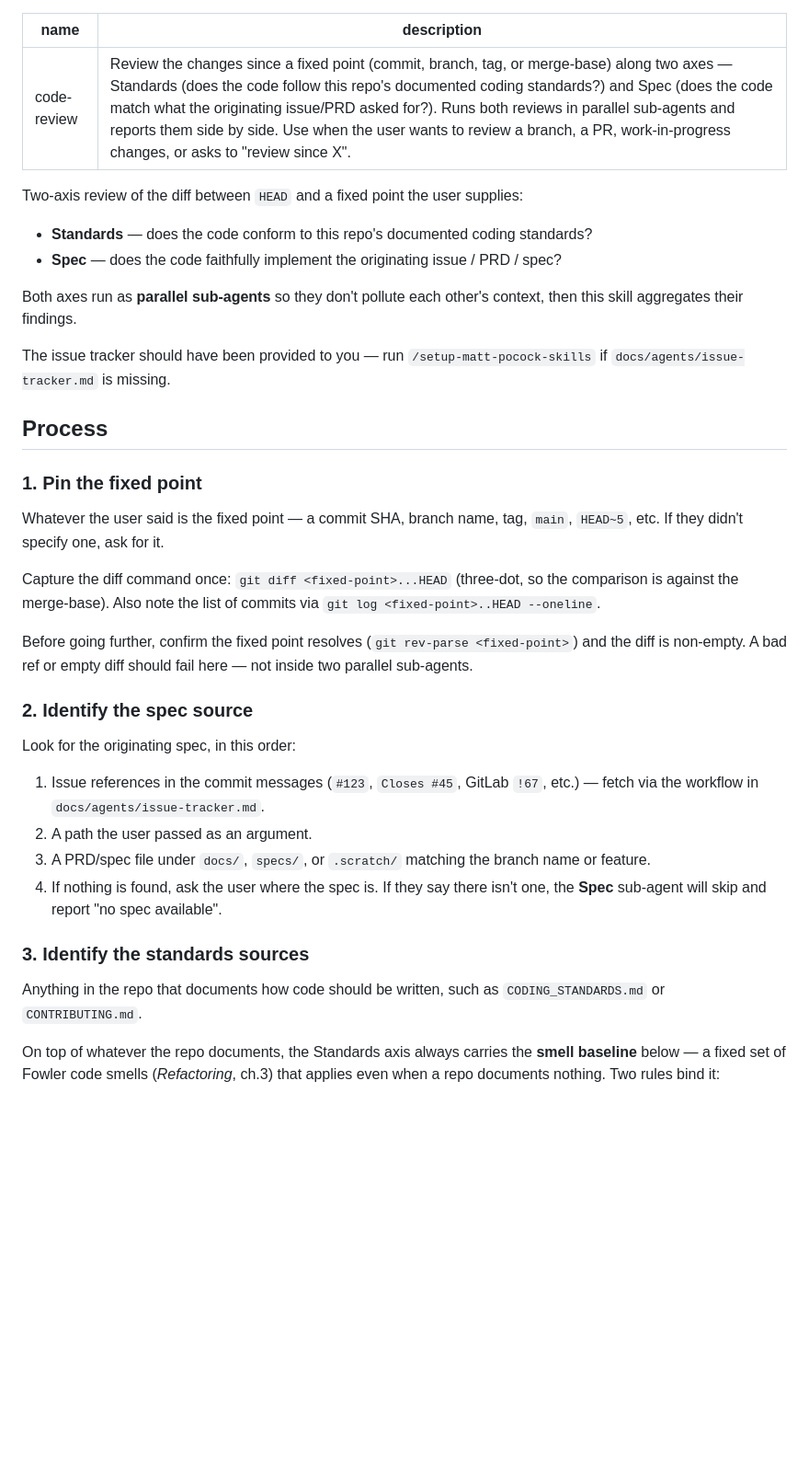
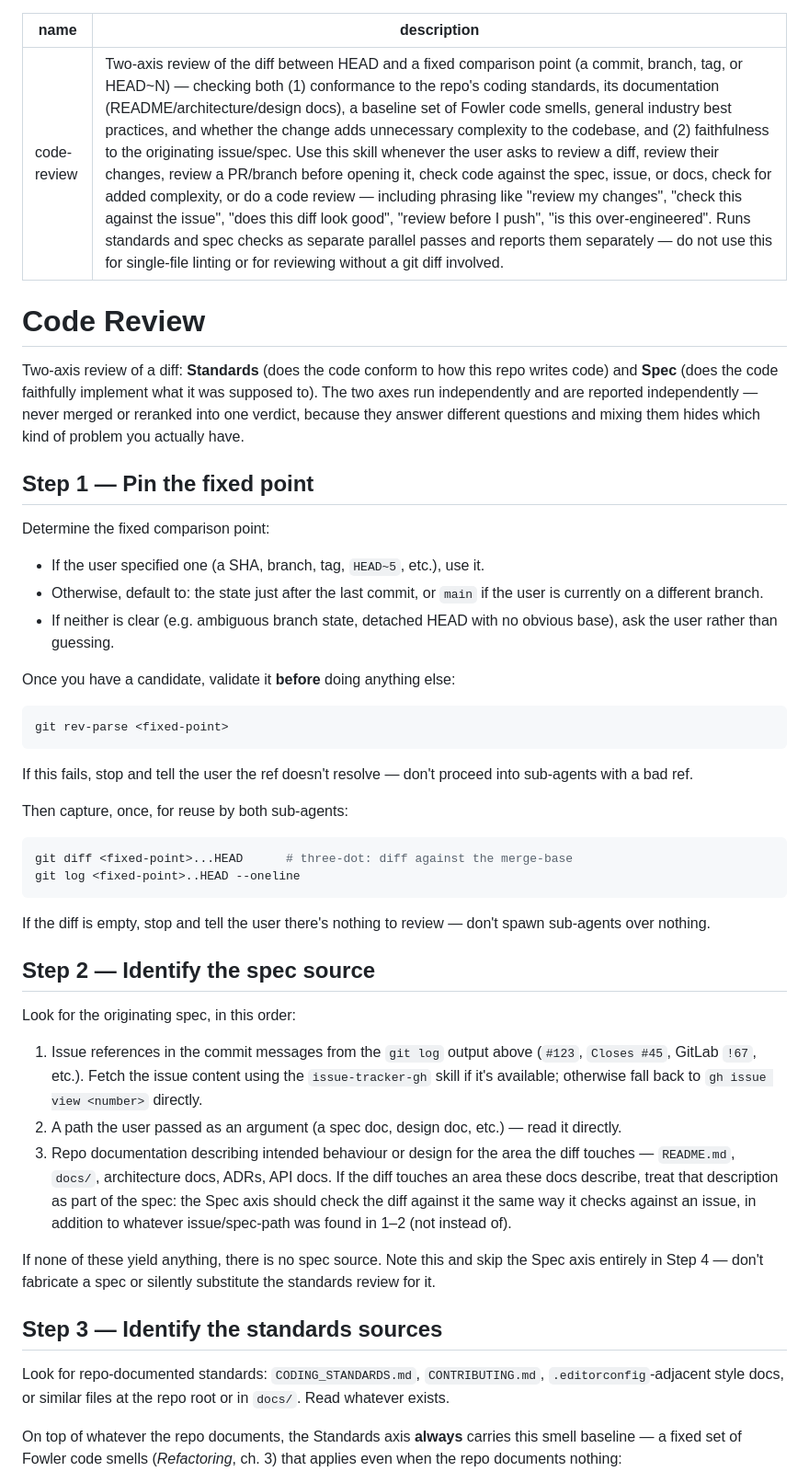
Before and after one commit to avinashankur/skills, a Markdown page: skills/code-review/SKILL.md, the part around one of its changes. Shown at 92% size. Drawn GitHub-style; blank space fills up the shorter version.

````diff
--- a/skills/code-review/SKILL.md
+++ b/skills/code-review/SKILL.md
@@ -1,39 +1,44 @@
 ---
 name: code-review
-description: Review the changes since a fixed point (commit, branch, tag, or merge-base) along two axes — Standards (does the code follow this repo's documented coding standards?) and Spec (does the code match what the originating issue/PRD asked for?). Runs both reviews in parallel sub-agents and reports them side by side. Use when the user wants to review a branch, a PR, work-in-progress changes, or asks to "review since X".
+description: Two-axis review of the diff between HEAD and a fixed comparison point (a commit, branch, tag, or HEAD~N) — checking both (1) conformance to the repo's coding standards, its documentation (README/architecture/design docs), a baseline set of Fowler code smells, general industry best practices, and whether the change adds unnecessary complexity to the codebase, and (2) faithfulness to the originating issue/spec. Use this skill whenever the user asks to review a diff, review their changes, review a PR/branch before opening it, check code against the spec, issue, or docs, check for added complexity, or do a code review — including phrasing like "review my changes", "check this against the issue", "does this diff look good", "review before I push", "is this over-engineered". Runs standards and spec checks as separate parallel passes and reports them separately — do not use this for single-file linting or for reviewing without a git diff involved.
 ---
 
-Two-axis review of the diff between `HEAD` and a fixed point the user supplies:
+# Code Review
 
-- **Standards** — does the code conform to this repo's documented coding standards?
-- **Spec** — does the code faithfully implement the originating issue / PRD / spec?
+Two-axis review of a diff: **Standards** (does the code conform to how this repo writes code) and **Spec** (does the code faithfully implement what it was supposed to). The two axes run independently and are reported independently — never merged or reranked into one verdict, because they answer different questions and mixing them hides which kind of problem you actually have.
 
-Both axes run as **parallel sub-agents** so they don't pollute each other's context, then this skill aggregates their findings.
+## Step 1 — Pin the fixed point
 
-The issue tracker should have been provided to you — run `/setup-matt-pocock-skills` if `docs/agents/issue-tracker.md` is missing.
+Determine the fixed comparison point:
+- If the user specified one (a SHA, branch, tag, `HEAD~5`, etc.), use it.
+- Otherwise, default to: the state just after the last commit, or `main` if the user is currently on a different branch.
+- If neither is clear (e.g. ambiguous branch state, detached HEAD with no obvious base), ask the user rather than guessing.
 
-## Process
+Once you have a candidate, validate it **before** doing anything else:
+```bash
+git rev-parse <fixed-point>
+```
+If this fails, stop and tell the user the ref doesn't resolve — don't proceed into sub-agents with a bad ref.
 
-### 1. Pin the fixed point
+Then capture, once, for reuse by both sub-agents:
+```bash
+git diff <fixed-point>...HEAD      # three-dot: diff against the merge-base
+git log <fixed-point>..HEAD --oneline
+```
+If the diff is empty, stop and tell the user there's nothing to review — don't spawn sub-agents over nothing.
 
-Whatever the user said is the fixed point — a commit SHA, branch name, tag, `main`, `HEAD~5`, etc. If they didn't specify one, ask for it.
-
-Capture the diff command once: `git diff <fixed-point>...HEAD` (three-dot, so the comparison is against the merge-base). Also note the list of commits via `git log <fixed-point>..HEAD --oneline`.
-
-Before going further, confirm the fixed point resolves (`git rev-parse <fixed-point>`) and the diff is non-empty. A bad ref or empty diff should fail here — not inside two parallel sub-agents.
-
-### 2. Identify the spec source
+## Step 2 — Identify the spec source
 
 Look for the originating spec, in this order:
+1. Issue references in the commit messages from the `git log` output above (`#123`, `Closes #45`, GitLab `!67`, etc.). Fetch the issue content using the `issue-tracker-gh` skill if it's available; otherwise fall back to `gh issue view <number>` directly.
+2. A path the user passed as an argument (a spec doc, design doc, etc.) — read it directly.
+3. Repo documentation describing intended behaviour or design for the area the diff touches — `README.md`, `docs/`, architecture docs, ADRs, API docs. If the diff touches an area these docs describe, treat that description as part of the spec: the Spec axis should check the diff against it the same way it checks against an issue, in addition to whatever issue/spec-path was found in 1–2 (not instead of).
 
-1. Issue references in the commit messages (`#123`, `Closes #45`, GitLab `!67`, etc.) — fetch via the workflow in `docs/agents/issue-tracker.md`.
-2. A path the user passed as an argument.
-3. A PRD/spec file under `docs/`, `specs/`, or `.scratch/` matching the branch name or feature.
-4. If nothing is found, ask the user where the spec is. If they say there isn't one, the **Spec** sub-agent will skip and report "no spec available".
+If none of these yield anything, there is no spec source. Note this and skip the Spec axis entirely in Step 4 — don't fabricate a spec or silently substitute the standards review for it.
 
-### 3. Identify the standards sources
+## Step 3 — Identify the standards sources
 
-Anything in the repo that documents how code should be written, such as `CODING_STANDARDS.md` or `CONTRIBUTING.md`.
+Look for repo-documented standards: `CODING_STANDARDS.md`, `CONTRIBUTING.md`, `.editorconfig`-adjacent style docs, or similar files at the repo root or in `docs/`. Read whatever exists.
 
-On top of whatever the repo documents, the Standards axis always carries the **smell baseline** below — a fixed set of Fowler code smells (_Refactoring_, ch.3) that applies even when a repo documents nothing. Two rules bind it:
+On top of whatever the repo documents, the Standards axis **always** carries this smell baseline — a fixed set of Fowler code smells (*Refactoring*, ch. 3) that applies even when the repo documents nothing:
 
````
Also changed, not shown: other parts of skills/code-review/SKILL.md (+31 -37 lines), skills/issue-tracker-gh/SKILL.md (added, +114 -0 lines).
